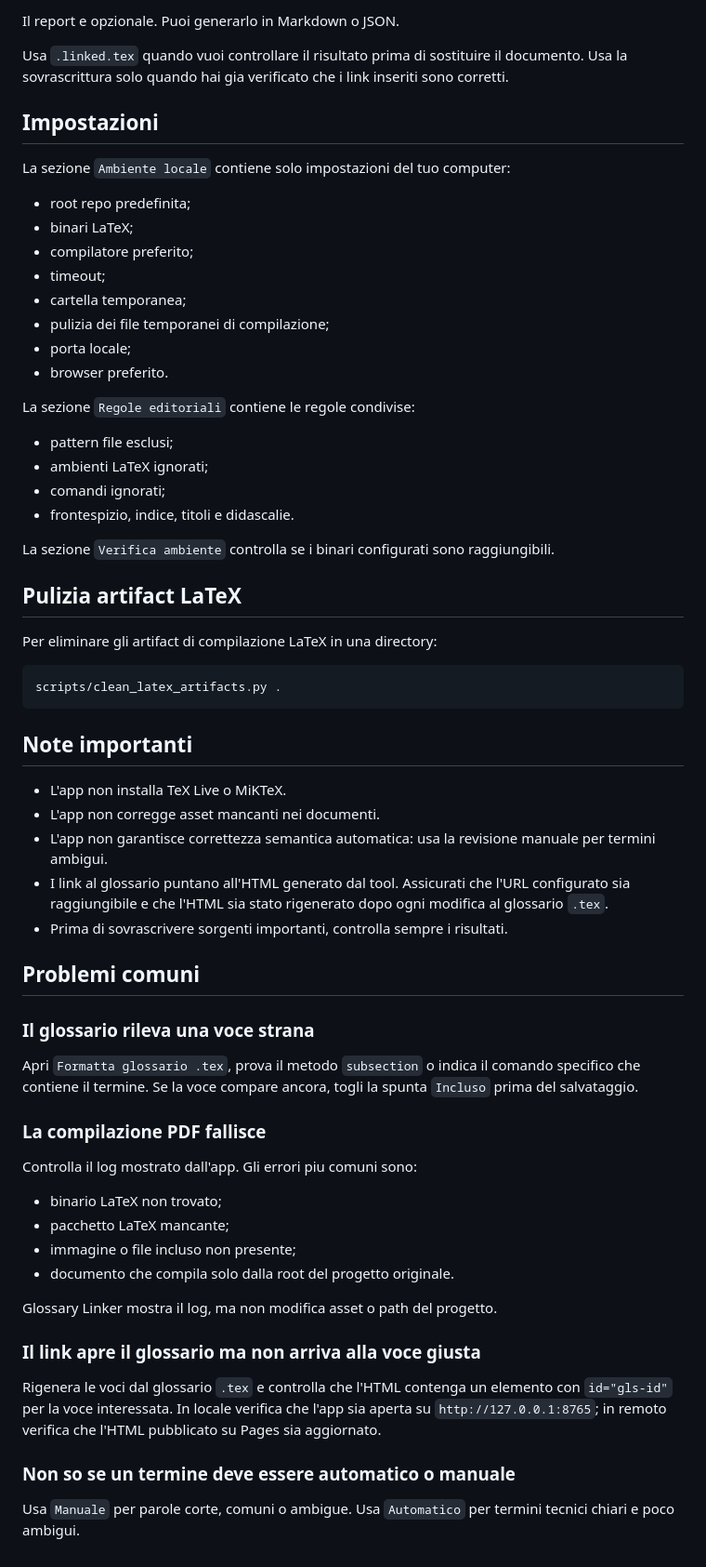
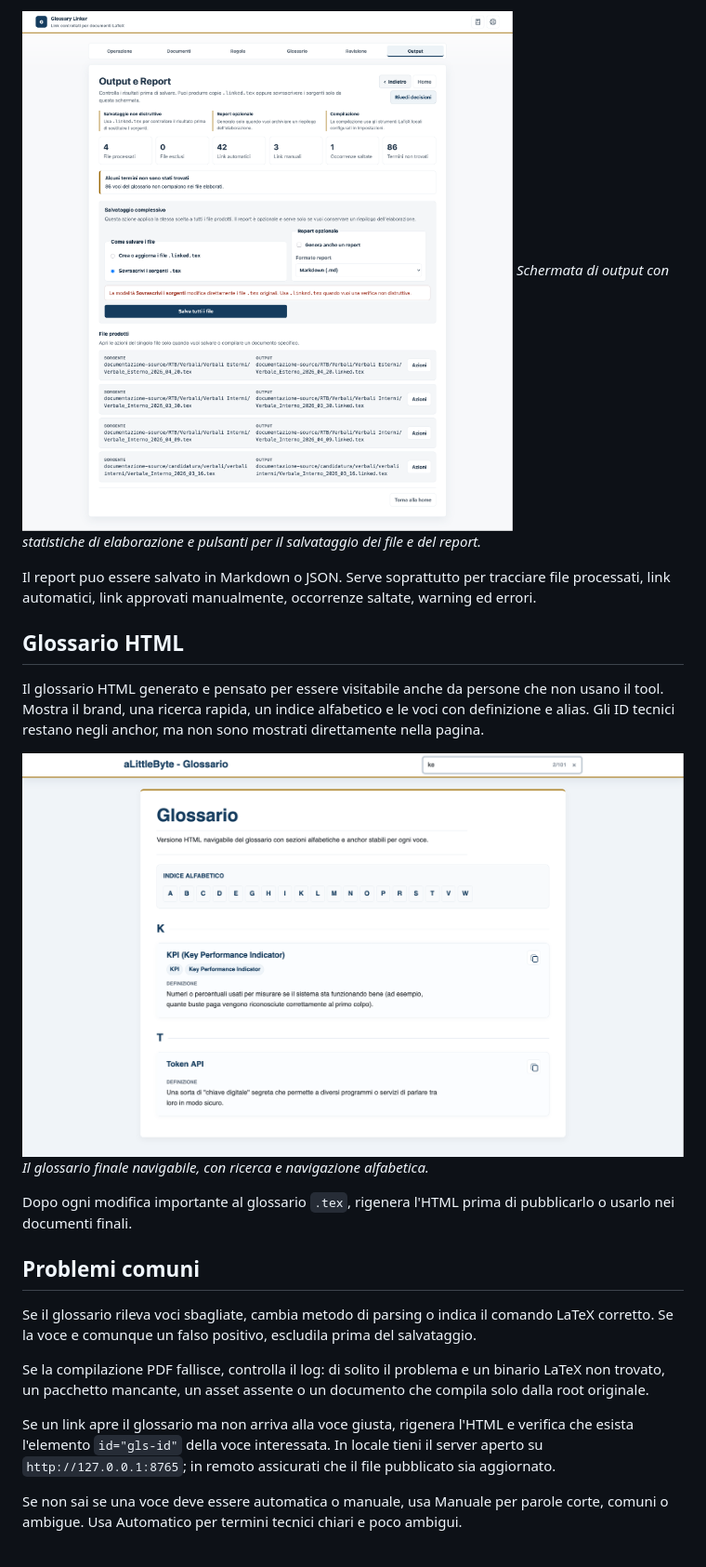
Before and after one commit to aLittleByte-19/glossary-linker, a Markdown page: docs/USER_GUIDE.md, the part around one of its changes. Shown at 93% size. GitHub-like rendering; pictures changed too: docs/screenshots/05-output.png (added), docs/screenshots/06-glossario-html.png (added).

````diff
--- a/docs/USER_GUIDE.md
+++ b/docs/USER_GUIDE.md
@@ -118,67 +67,24 @@ Nella schermata finale puoi salvare tutti i file:
 
-Il report e opzionale. Puoi generarlo in Markdown o JSON.
+![Report finale e opzioni di salvataggio](screenshots/05-output.png)
+*Schermata di output con statistiche di elaborazione e pulsanti per il salvataggio dei file e del report.*
 
-Usa `.linked.tex` quando vuoi controllare il risultato prima di sostituire il documento. Usa la sovrascrittura solo quando hai gia verificato che i link inseriti sono corretti.
+Il report puo essere salvato in Markdown o JSON. Serve soprattutto per tracciare file processati, link automatici, link approvati manualmente, occorrenze saltate, warning ed errori.
 
-## Impostazioni
+## Glossario HTML
 
-La sezione `Ambiente locale` contiene solo impostazioni del tuo computer:
+Il glossario HTML generato e pensato per essere visitabile anche da persone che non usano il tool. Mostra il brand, una ricerca rapida, un indice alfabetico e le voci con definizione e alias. Gli ID tecnici restano negli anchor, ma non sono mostrati direttamente nella pagina.
 
-- root repo predefinita;
-- binari LaTeX;
-- compilatore preferito;
-- timeout;
-- cartella temporanea;
-- pulizia dei file temporanei di compilazione;
-- porta locale;
-- browser preferito.
+![Esempio di glossario HTML pubblico](screenshots/06-glossario-html.png)
+*Il glossario finale navigabile, con ricerca e navigazione alfabetica.*
 
-La sezione `Regole editoriali` contiene le regole condivise:
-
-- pattern file esclusi;
-- ambienti LaTeX ignorati;
-- comandi ignorati;
-- frontespizio, indice, titoli e didascalie.
-
-La sezione `Verifica ambiente` controlla se i binari configurati sono raggiungibili.
-
-## Pulizia artifact LaTeX
-
-Per eliminare gli artifact di compilazione LaTeX in una directory:
-
-```bash
-scripts/clean_latex_artifacts.py .
-```
-
-## Note importanti
-
-- L'app non installa TeX Live o MiKTeX.
-- L'app non corregge asset mancanti nei documenti.
-- L'app non garantisce correttezza semantica automatica: usa la revisione manuale per termini ambigui.
-- I link al glossario puntano all'HTML generato dal tool. Assicurati che l'URL configurato sia raggiungibile e che l'HTML sia stato rigenerato dopo ogni modifica al glossario `.tex`.
-- Prima di sovrascrivere sorgenti importanti, controlla sempre i risultati.
+Dopo ogni modifica importante al glossario `.tex`, rigenera l'HTML prima di pubblicarlo o usarlo nei documenti finali.
 
 ## Problemi comuni
 
-### Il glossario rileva una voce strana
+Se il glossario rileva voci sbagliate, cambia metodo di parsing o indica il comando LaTeX corretto. Se la voce e comunque un falso positivo, escludila prima del salvataggio.
 
-Apri `Formatta glossario .tex`, prova il metodo `subsection` o indica il comando specifico che contiene il termine. Se la voce compare ancora, togli la spunta `Incluso` prima del salvataggio.
+Se la compilazione PDF fallisce, controlla il log: di solito il problema e un binario LaTeX non trovato, un pacchetto mancante, un asset assente o un documento che compila solo dalla root originale.
 
-### La compilazione PDF fallisce
+Se un link apre il glossario ma non arriva alla voce giusta, rigenera l'HTML e verifica che esista l'elemento `id="gls-id"` della voce interessata. In locale tieni il server aperto su `http://127.0.0.1:8765`; in remoto assicurati che il file pubblicato sia aggiornato.
 
-Controlla il log mostrato dall'app. Gli errori piu comuni sono:
-
-- binario LaTeX non trovato;
-- pacchetto LaTeX mancante;
-- immagine o file incluso non presente;
-- documento che compila solo dalla root del progetto originale.
-
-Glossary Linker mostra il log, ma non modifica asset o path del progetto.
-
-### Il link apre il glossario ma non arriva alla voce giusta
-
-Rigenera le voci dal glossario `.tex` e controlla che l'HTML contenga un elemento con `id="gls-id"` per la voce interessata. In locale verifica che l'app sia aperta su `http://127.0.0.1:8765`; in remoto verifica che l'HTML pubblicato su Pages sia aggiornato.
-
-### Non so se un termine deve essere automatico o manuale
-
-Usa `Manuale` per parole corte, comuni o ambigue. Usa `Automatico` per termini tecnici chiari e poco ambigui.
+Se non sai se una voce deve essere automatica o manuale, usa Manuale per parole corte, comuni o ambigue. Usa Automatico per termini tecnici chiari e poco ambigui.
````
Also changed, not shown: other parts of docs/USER_GUIDE.md (+32 -83 lines), README.md (+45 -111 lines), docs/screenshots/01-operazione.png (added), docs/screenshots/02-documenti.png (added), 13 other files.
